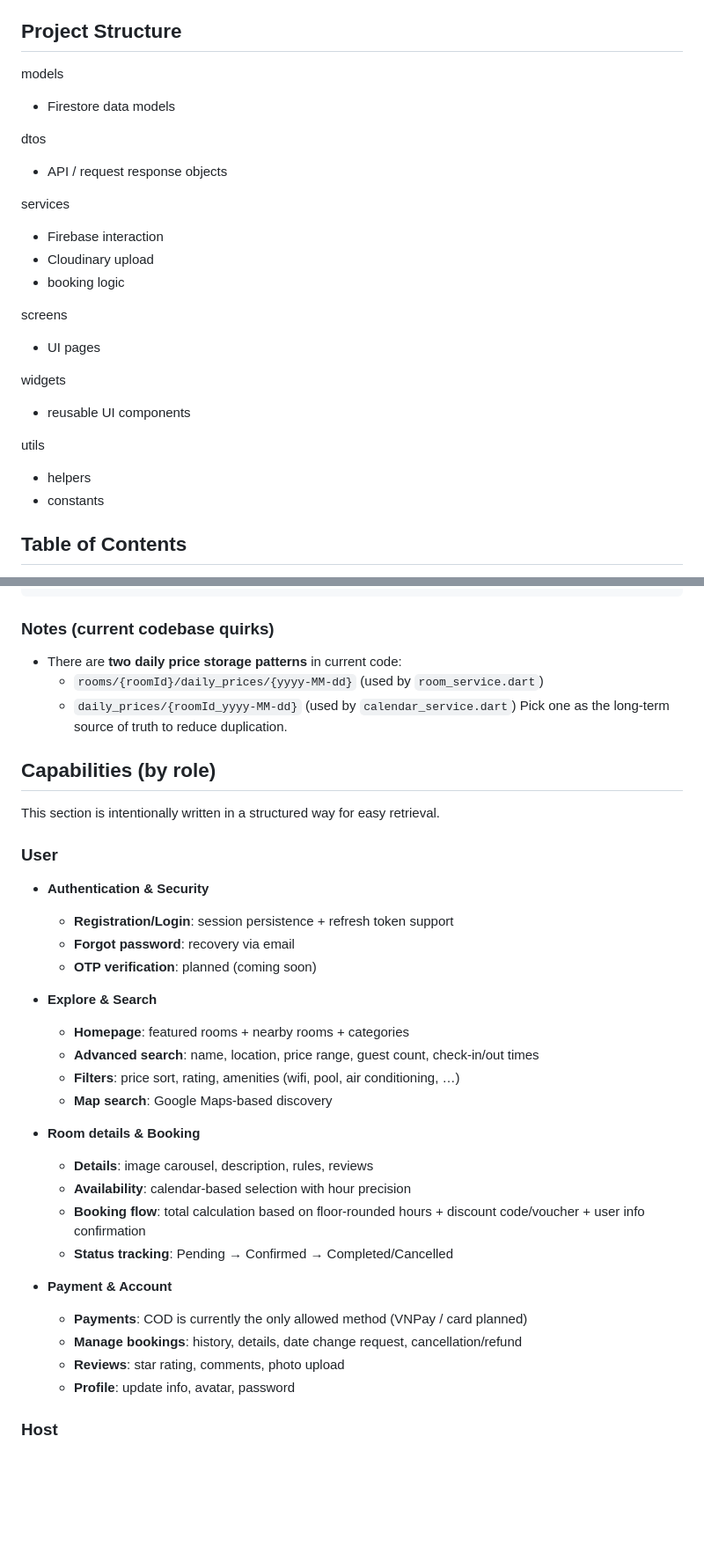
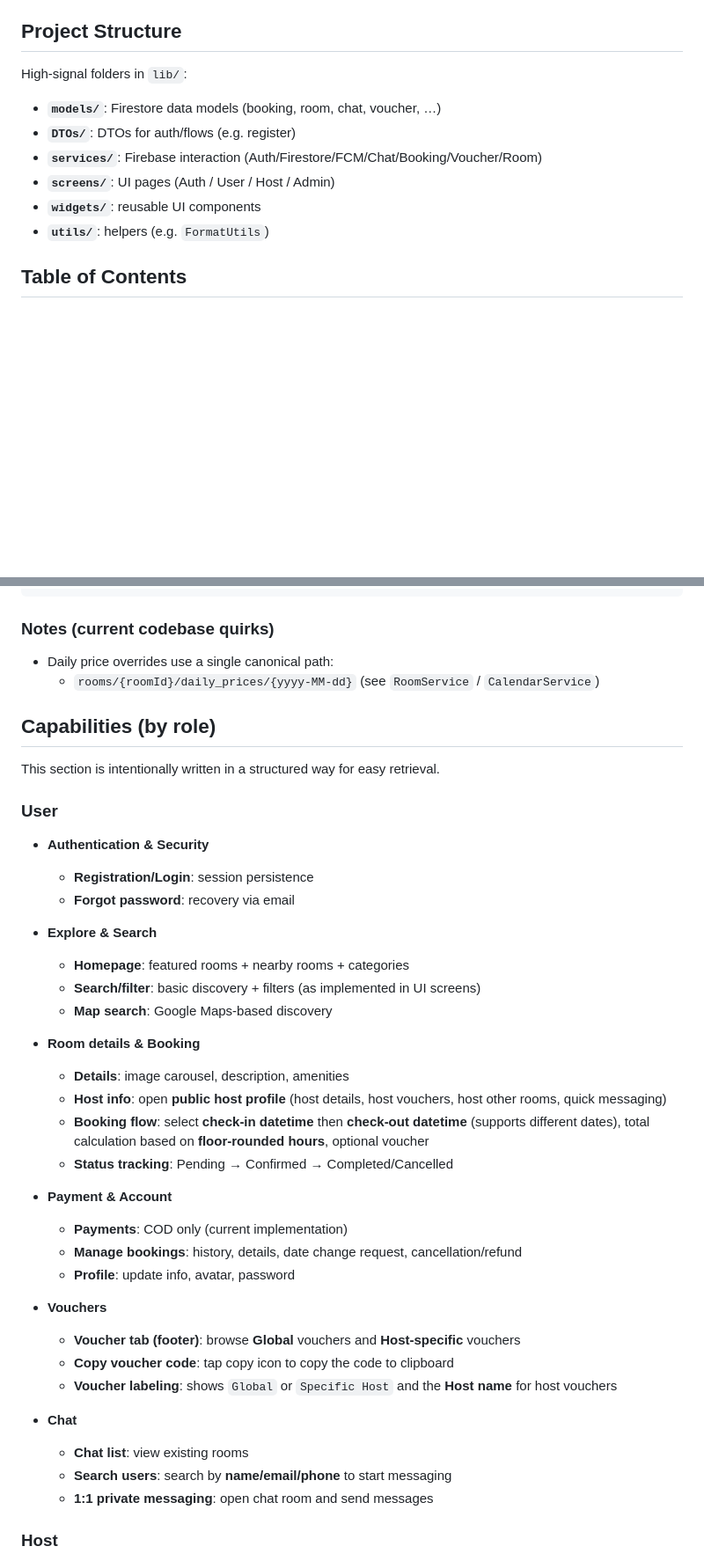
Before and after one commit to linhvodanh2004/prm393-project, a Markdown page: README.md, 2 parts joined by grey strips. Shown at 88% size. Rendered like a GitHub page; blank space fills up the shorter version.

Commit message:
Reunify README

````diff
--- a/README.md
+++ b/README.md
@@ -15,26 +15,14 @@
 
 ## Project Structure
 
-models
-- Firestore data models
+High-signal folders in `lib/`:
 
-dtos
-- API / request response objects
-
-services
-- Firebase interaction
-- Cloudinary upload
-- booking logic
-
-screens
-- UI pages
-
-widgets
-- reusable UI components
-
-utils
-- helpers
-- constants
+- **`models/`**: Firestore data models (booking, room, chat, voucher, …)
+- **`DTOs/`**: DTOs for auth/flows (e.g. register)
+- **`services/`**: Firebase interaction (Auth/Firestore/FCM/Chat/Booking/Voucher/Room)
+- **`screens/`**: UI pages (Auth / User / Host / Admin)
+- **`widgets/`**: reusable UI components
+- **`utils/`**: helpers (e.g. `FormatUtils`)
 
 ## Table of Contents
 - [Quickstart](#quickstart)
@@ -299,37 +283,42 @@ Recommended for enforcing per-user limits without scanning all bookings.
 ```
 
 ### Notes (current codebase quirks)
-- There are **two daily price storage patterns** in current code:
-  - `rooms/{roomId}/daily_prices/{yyyy-MM-dd}` (used by `room_service.dart`)
-  - `daily_prices/{roomId_yyyy-MM-dd}` (used by `calendar_service.dart`)
-  Pick one as the long-term source of truth to reduce duplication.
+- Daily price overrides use a single canonical path:
+  - `rooms/{roomId}/daily_prices/{yyyy-MM-dd}` (see `RoomService` / `CalendarService`)
 
 ## Capabilities (by role)
 This section is intentionally written in a structured way for easy retrieval.
 
 ### User
 - **Authentication & Security**
-  - **Registration/Login**: session persistence + refresh token support
+  - **Registration/Login**: session persistence
   - **Forgot password**: recovery via email
-  - **OTP verification**: planned (coming soon)
 
 - **Explore & Search**
   - **Homepage**: featured rooms + nearby rooms + categories
-  - **Advanced search**: name, location, price range, guest count, check-in/out times
-  - **Filters**: price sort, rating, amenities (wifi, pool, air conditioning, …)
+  - **Search/filter**: basic discovery + filters (as implemented in UI screens)
   - **Map search**: Google Maps-based discovery
 
 - **Room details & Booking**
-  - **Details**: image carousel, description, rules, reviews
-  - **Availability**: calendar-based selection with hour precision
-  - **Booking flow**: total calculation based on floor-rounded hours + discount code/voucher + user info confirmation
+  - **Details**: image carousel, description, amenities
+  - **Host info**: open **public host profile** (host details, host vouchers, host other rooms, quick messaging)
+  - **Booking flow**: select **check-in datetime** then **check-out datetime** (supports different dates), total calculation based on **floor-rounded hours**, optional voucher
   - **Status tracking**: Pending → Confirmed → Completed/Cancelled
 
 - **Payment & Account**
-  - **Payments**: COD is currently the only allowed method (VNPay / card planned)
+  - **Payments**: COD only (current implementation)
   - **Manage bookings**: history, details, date change request, cancellation/refund
-  - **Reviews**: star rating, comments, photo upload
   - **Profile**: update info, avatar, password
+
+- **Vouchers**
+  - **Voucher tab (footer)**: browse **Global** vouchers and **Host-specific** vouchers
+  - **Copy voucher code**: tap copy icon to copy the code to clipboard
+  - **Voucher labeling**: shows `Global` or `Specific Host` and the **Host name** for host vouchers
+
+- **Chat**
+  - **Chat list**: view existing rooms
+  - **Search users**: search by **name/email/phone** to start messaging
+  - **1:1 private messaging**: open chat room and send messages
 
 ### Host
 - **Room management**: create/edit/delete rooms; bulk update images/prices/status
````
Also changed, not shown: other parts of README.md (+1 -5 lines).
